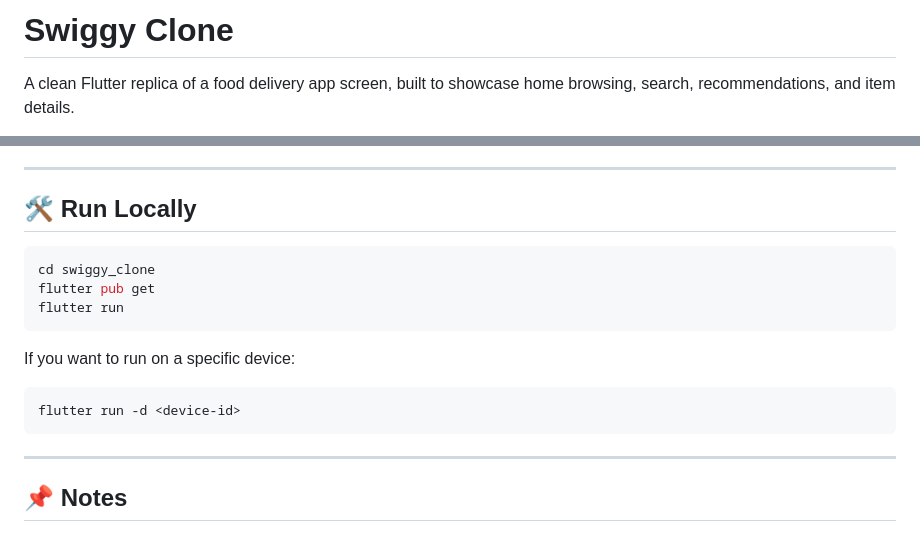
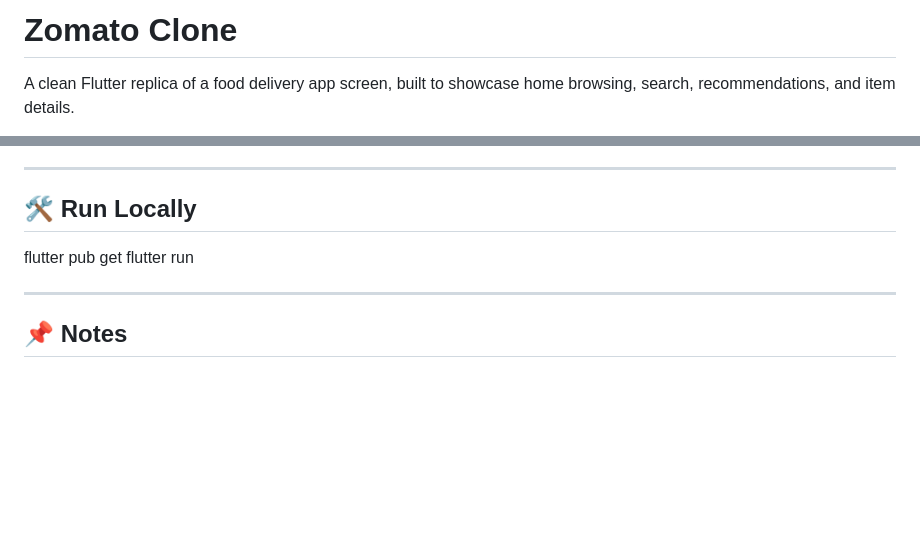
Before and after one commit to paras-singh-negi/Food_Delivery_App, a Markdown page: README.md, 2 parts joined by grey strips. Rendered like a GitHub page; blank space fills up the shorter version.

````diff
--- a/README.md
+++ b/README.md
@@ -1,4 +1,4 @@
-# Swiggy Clone
+# Zomato Clone
 
 A clean Flutter replica of a food delivery app screen, built to showcase home browsing, search, recommendations, and item details.
 
@@ -104,17 +99,9 @@ lib/
 
 ## 🛠 Run Locally
 
-```bash
-cd swiggy_clone
 flutter pub get
 flutter run
-```
 
-If you want to run on a specific device:
-
-```bash
-flutter run -d <device-id>
-```
 
 ---
 
````
Also changed, not shown: other parts of README.md (+6 -11 lines).
